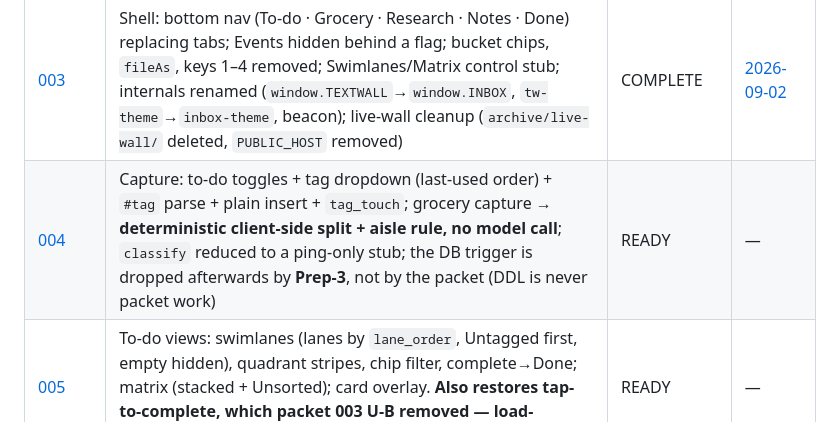
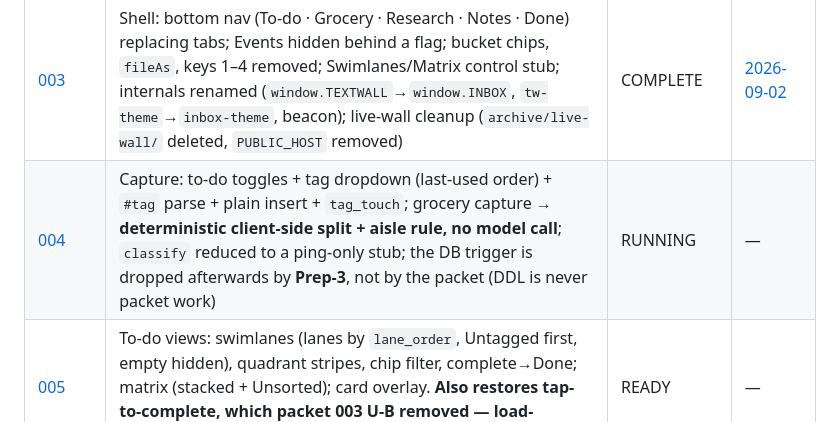
Before and after one commit to New-Orbit-Digital/inbox, a Markdown page: docs/packets/INDEX.md, the part around the change. Drawn GitHub-style.

Commit message:
docs: packet 004 → RUNNING (#36)
Session-open gate for packet 004. Docs only; deploys nothing.

```diff
--- a/docs/packets/INDEX.md
+++ b/docs/packets/INDEX.md
@@ -28,7 +28,7 @@ here in the same close-out PR.
 | [001](build_packet_001_pipe_shakedown.md) | Pipe shakedown: `INBOX_VERSION` beacon in `web/config.js`; `health` edge function (version, migrations, table counts) | COMPLETE | [2026-08-31](reports/packet_001_report_20260831.md) |
 | [002](build_packet_002_classifier_slimdown.md) | Classifier slim-down: grocery-only `classify` with direct-call entry + `?ping=1`; to-do/event parsing, auto-tagging, date logic deleted; webhook shape still honored for grocery until 004 | COMPLETE | [2026-08-31](reports/packet_002_report_20260831.md) |
 | [003](build_packet_003_shell_nav.md) | Shell: bottom nav (To-do · Grocery · Research · Notes · Done) replacing tabs; Events hidden behind a flag; bucket chips, `fileAs`, keys 1–4 removed; Swimlanes/Matrix control stub; internals renamed (`window.TEXTWALL`→`window.INBOX`, `tw-theme`→`inbox-theme`, beacon); live-wall cleanup (`archive/live-wall/` deleted, `PUBLIC_HOST` removed) | COMPLETE | [2026-09-02](reports/packet_003_report_20260902.md) |
-| [004](build_packet_004_capture.md) | Capture: to-do toggles + tag dropdown (last-used order) + `#tag` parse + plain insert + `tag_touch`; grocery capture → **deterministic client-side split + aisle rule, no model call**; `classify` reduced to a ping-only stub; the DB trigger is dropped afterwards by **Prep-3**, not by the packet (DDL is never packet work) | READY | — |
+| [004](build_packet_004_capture.md) | Capture: to-do toggles + tag dropdown (last-used order) + `#tag` parse + plain insert + `tag_touch`; grocery capture → **deterministic client-side split + aisle rule, no model call**; `classify` reduced to a ping-only stub; the DB trigger is dropped afterwards by **Prep-3**, not by the packet (DDL is never packet work) | RUNNING | — |
 | [005](build_packet_005_todo_views.md) | To-do views: swimlanes (lanes by `lane_order`, Untagged first, empty hidden), quadrant stripes, chip filter, complete→Done; matrix (stacked + Unsorted); card overlay. **Also restores tap-to-complete, which packet 003 U-B removed — load-bearing, see the 003 report §5.2** | READY | — |
 | [006](build_packet_006_tag_sheet.md) | Tag sheet: rename / merge-on-collision / reorder / delete-with-reassign via the RPCs; stale `TAGS` fallback retired | READY | — |
 | [007](build_packet_007_pwa.md) | PWA: manifest, HTML-never-cached service worker, icons (prep-generated; Justin uploads them to `web/icons/` before this packet runs), standalone, theme-color; Android share target → Research prefill | READY | — |
```
